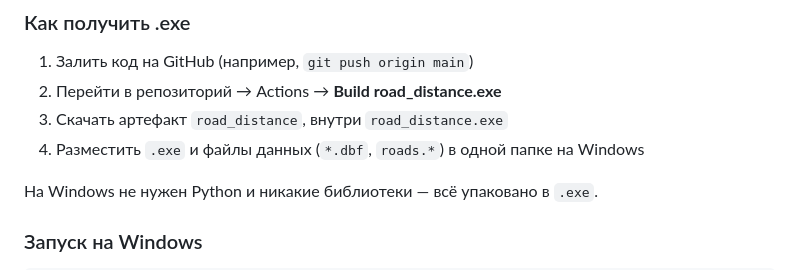
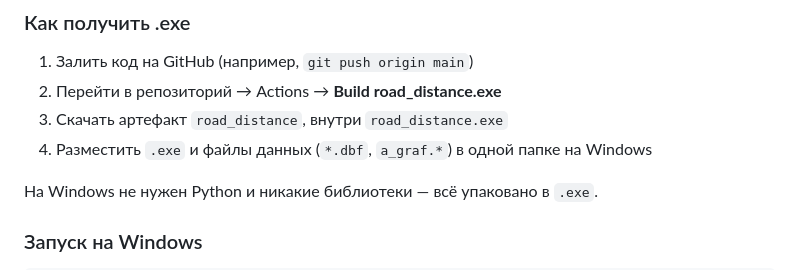
Before and after one commit to Skripko-SL/distance_along, a Markdown page: RUN_INSTRUCTION.md, the part around the change. Drawn GitHub-style.

Commit message:
Поправлена ссылка на roads.* в инструкции по сборке .exe (актуальный файл — a_graf.*)

```diff
--- a/RUN_INSTRUCTION.md
+++ b/RUN_INSTRUCTION.md
@@ -105,7 +105,7 @@ pip3 install scipy numpy dbfread pyshp
 1. Залить код на GitHub (например, `git push origin main`)
 2. Перейти в репозиторий → Actions → **Build road_distance.exe**
 3. Скачать артефакт `road_distance`, внутри `road_distance.exe`
-4. Разместить `.exe` и файлы данных (`*.dbf`, `roads.*`) в одной папке на Windows
+4. Разместить `.exe` и файлы данных (`*.dbf`, `a_graf.*`) в одной папке на Windows
 
 На Windows не нужен Python и никакие библиотеки — всё упаковано в `.exe`.
 
```
